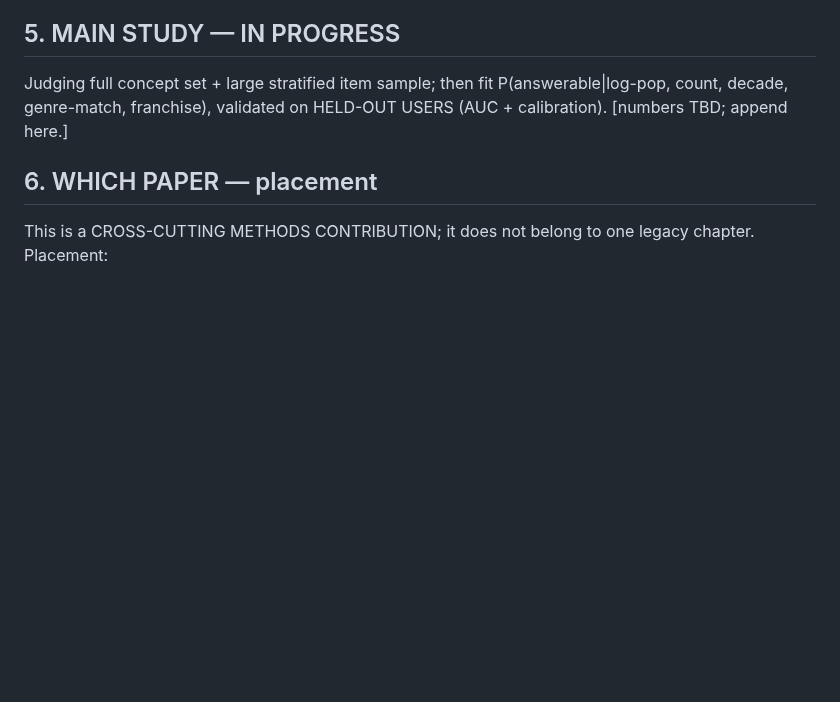
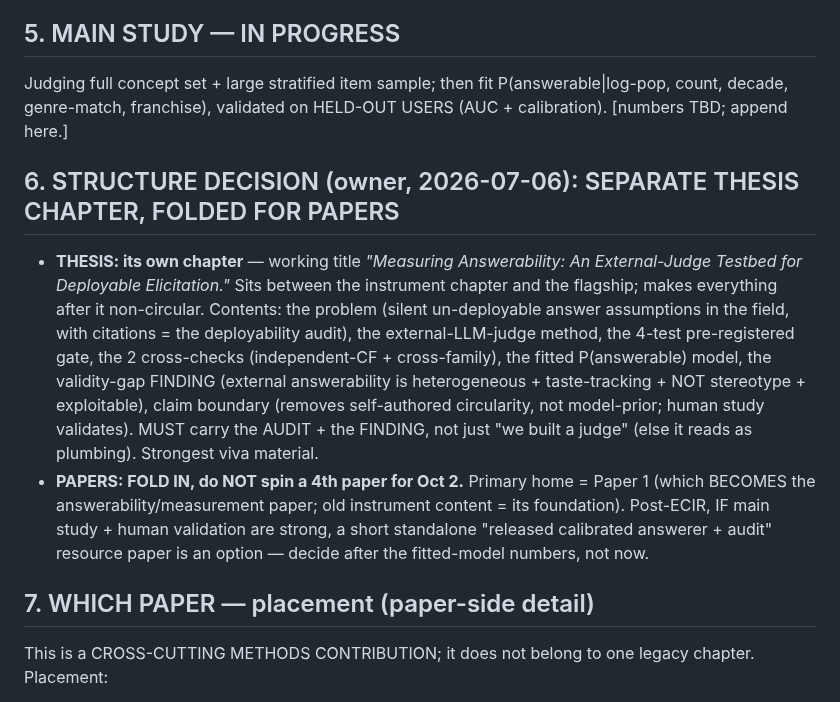
Before and after one commit to makarovaalexa-brch/casper, a Markdown page: ANSWERABILITY_WRITEUP.md, the part around the change. Rendered like a GitHub page; blank space fills up the shorter version.

Commit message:
Structure decision: answerability = separate THESIS chapter (Measuring Answerability: External-Judge Testbed), FOLDED into Paper 1 for submission (no 4th paper for Oct 2; standalone resource paper only post-ECIR if humans confirm)

```diff
--- a/ANSWERABILITY_WRITEUP.md
+++ b/ANSWERABILITY_WRITEUP.md
@@ -45,7 +45,21 @@ stereotype. G2=0.287 says the fuel is large; it is a privileged oracle bound, NO
 Judging full concept set + large stratified item sample; then fit P(answerable|log-pop, count, decade,
 genre-match, franchise), validated on HELD-OUT USERS (AUC + calibration). [numbers TBD; append here.]
 
-## 6. WHICH PAPER — placement
+## 6. STRUCTURE DECISION (owner, 2026-07-06): SEPARATE THESIS CHAPTER, FOLDED FOR PAPERS
+- **THESIS: its own chapter** — working title *"Measuring Answerability: An External-Judge Testbed for
+  Deployable Elicitation."* Sits between the instrument chapter and the flagship; makes everything after it
+  non-circular. Contents: the problem (silent un-deployable answer assumptions in the field, with citations
+  = the deployability audit), the external-LLM-judge method, the 4-test pre-registered gate, the 2
+  cross-checks (independent-CF + cross-family), the fitted P(answerable) model, the validity-gap FINDING
+  (external answerability is heterogeneous + taste-tracking + NOT stereotype + exploitable), claim boundary
+  (removes self-authored circularity, not model-prior; human study validates). MUST carry the AUDIT + the
+  FINDING, not just "we built a judge" (else it reads as plumbing). Strongest viva material.
+- **PAPERS: FOLD IN, do NOT spin a 4th paper for Oct 2.** Primary home = Paper 1 (which BECOMES the
+  answerability/measurement paper; old instrument content = its foundation). Post-ECIR, IF main study +
+  human validation are strong, a short standalone "released calibrated answerer + audit" resource paper is
+  an option — decide after the fitted-model numbers, not now.
+
+## 7. WHICH PAPER — placement (paper-side detail)
 This is a CROSS-CUTTING METHODS CONTRIBUTION; it does not belong to one legacy chapter. Placement:
 - **PRIMARY = Paper 1 (the instrument/testbed paper).** The answerability judge + validity-gap methodology +
   the deployability-assumptions audit are apparatus, exactly Paper 1's remit ("how do we measure elicitation
```
